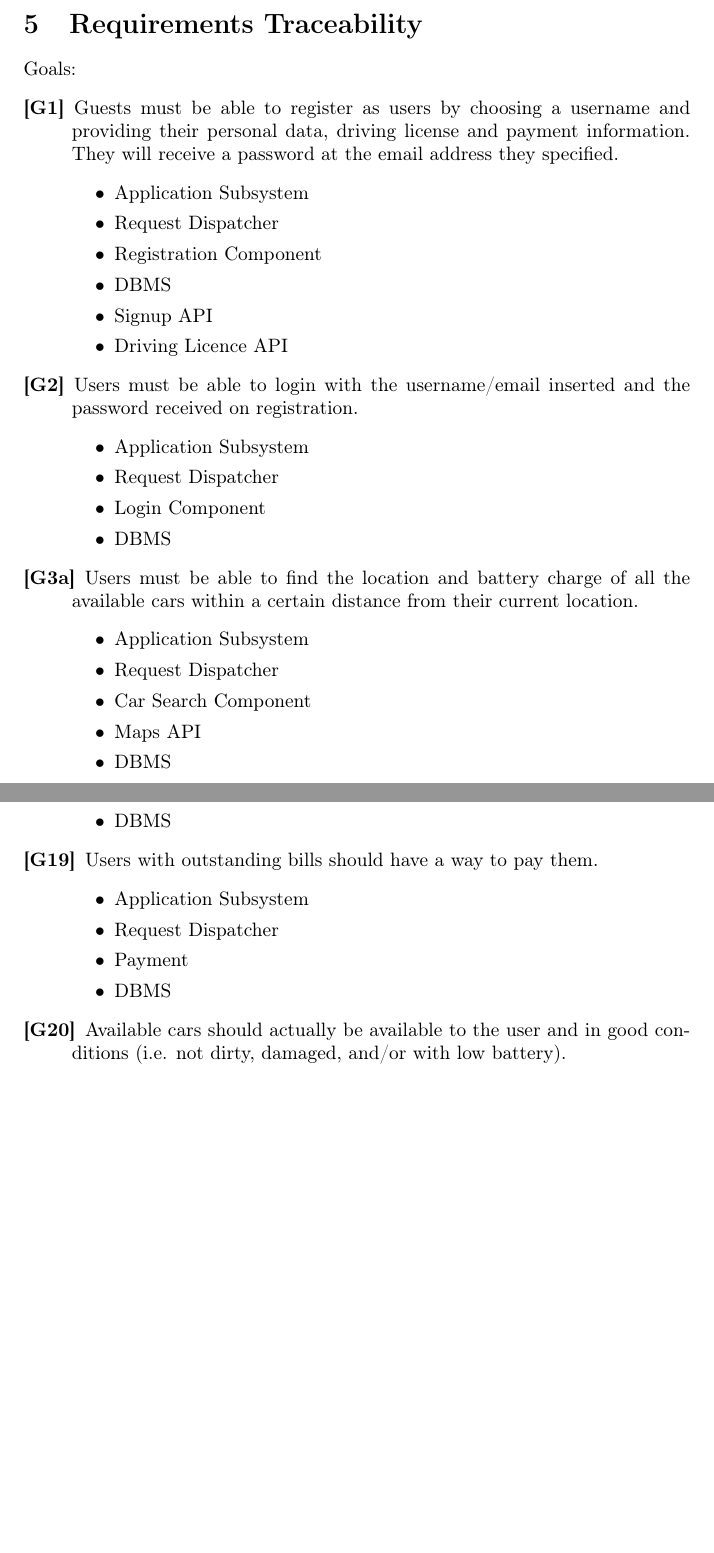
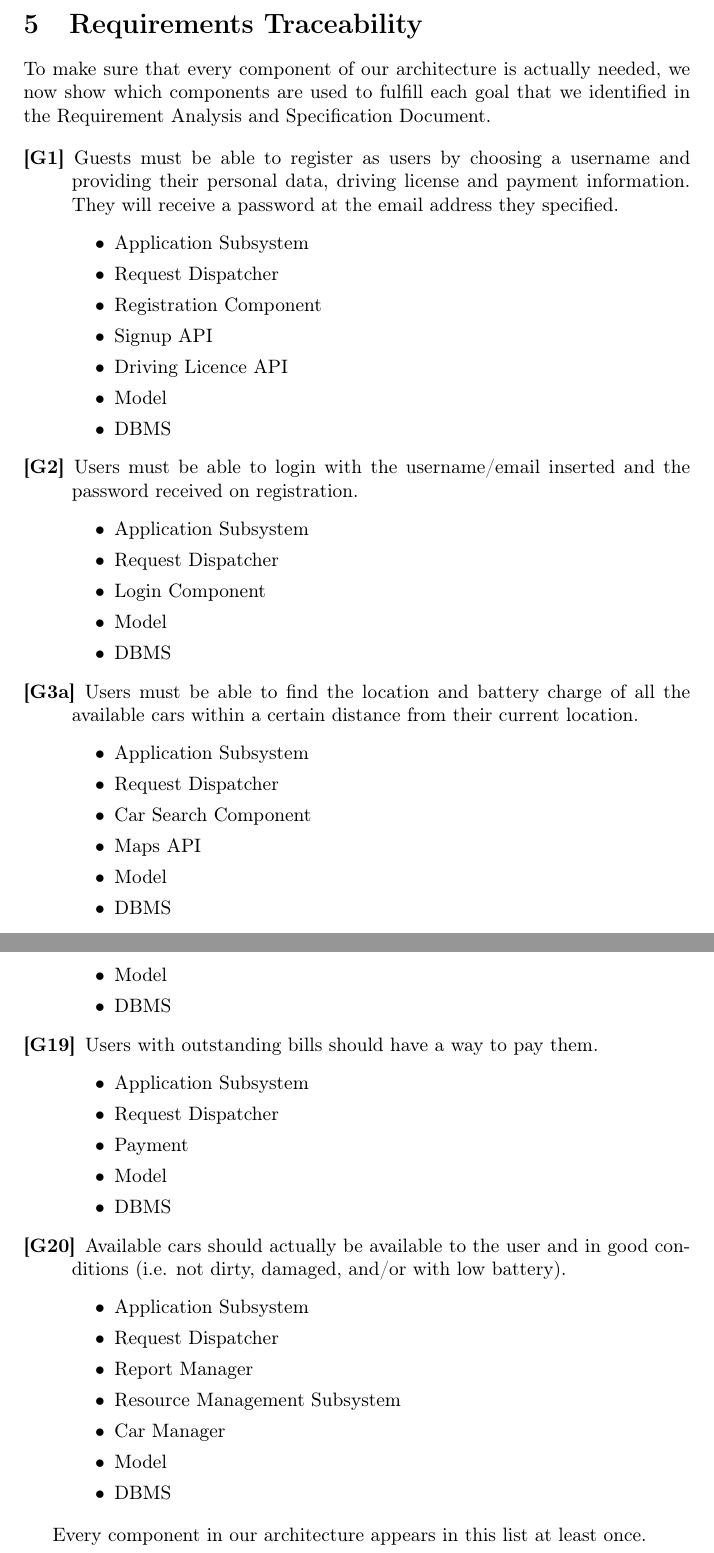
Before and after one commit to PietroFerretti/PowerEnJoy, a LaTeX document (DD/DD.tex): two parts of pages 18 and 22 of 24 before the commit and two parts of pages 18 and 23 of 25 after it, joined at a grey line, cut so that both start at the same text, the shorter picture padded with empty space. The pictures show the PDF file DD/DD.pdf that the author committed with the source.

Commit message:
Document Structure done

```diff
--- a/DD/DD.tex
+++ b/DD/DD.tex
@@ -304,27 +299,25 @@ the car is listening for commands
 \newpage
 
 \section{Requirements Traceability}
-% i componenti dell'architettura che sono usati per realizzare ogni goal
+To make sure that every component of our architecture is actually needed, we now show which components are used to fulfill each goal that we identified in the Requirement Analysis and Specification Document.
 
-% dbms e MODEL?
-% se sì, replace dbms con model+dbms sulle parti con l'application subsystem
-
-Goals:
 \begin{description}
 	\item[{[G1]}]{Guests must be able to register as users by choosing a username and providing their personal data, driving license and payment information. They will receive a password at the email address they specified.}
 	\begin{itemize}
 		\item{Application Subsystem}
 		\item{Request Dispatcher}
 		\item{Registration Component}
-		\item{DBMS}
 		\item{Signup API}
 		\item{Driving Licence API}
+		\item{Model}
+		\item{DBMS}
 	\end{itemize}
 	\item[{[G2]}]{Users must be able to login with the username/email inserted and the password received on registration.}
 	\begin{itemize}
 		\item{Application Subsystem}
 		\item{Request Dispatcher}
 		\item{Login Component}
+		\item{Model}
 		\item{DBMS}
 	\end{itemize}
 	\item[{[G3a]}]{Users must be able to find the location and battery charge of all the available cars within a certain distance from their current location.}
@@ -333,6 +326,7 @@ Goals:
 		\item{Request Dispatcher}
 		\item{Car Search Component}
 		\item{Maps API}
+		\item{Model}
 		\item{DBMS}
 	\end{itemize}
 	\item[{[G3b]}]{Users must be able to find the location and battery charge of all available cars around a specified location.}
@@ -341,6 +335,7 @@ Goals:
 		\item{Request Dispatcher}
 		\item{Car Search Component}
 		\item{Maps API}
+		\item{Model}
 		\item{DBMS}
 	\end{itemize}
 	\item[{[G4]}]{Users must be able to reserve a car for up to one hour before they pick it up. If they don't take the car before the time expires they are charged a fixed fee of 1 EUR.}
@@ -349,6 +344,7 @@ Goals:
 		\item{Request Dispatcher}
 		\item{Reservation Manager}
 		\item{Payment Component}
+		\item{Model}
 		\item{DBMS}
 	\end{itemize}
 	\item[{[G5]}]{Users must be able to cancel a reservation if they decide to not actually use the car.}
@@ -356,6 +352,7 @@ Goals:
 		\item{Application Subsystem}
 		\item{Request Dispatcher}
 		\item{Reservation Manager}
+		\item{Model}
 		\item{DBMS}
 	\end{itemize}
 	\item[{[G6]}]{A user that reaches a car reserved by them must have a way to tell the system they’re nearby, so that the system unlocks the car and the user may enter.}
@@ -367,6 +364,7 @@ Goals:
 		\item{Car Manager}
 		\item{Car Handler}
 		\item{Car Internal System}
+		\item{Model}
 		\item{DBMS}
 	\end{itemize}
 	\item[{[G7]}]{The system must charge the user who reserved the car from the moment the engine is ignited after unlocking it. The user is charged for a given	amount of money per minute.}
@@ -394,6 +393,7 @@ Goals:
 		\item{Ride Manager}
 		\item{Payment}
 		\item{Payment API}
+		\item{Model}
 		\item{DBMS}
 	\end{itemize}
 	\item[{[G10]}]{Users must be able to leave a car without losing the reservation by informing the system that they’re only temporarily parking; in this case the system continues on charging the user. The user should be able to end the ride without coming back to the car if they so choose.}
@@ -465,6 +471,7 @@ Goals:
 		\item{Ride Manager}
 		\item{Payment Component}
 		\item{Maps API}
+		\item{Model}
 		\item{DBMS}
 	\end{itemize}
 	\item[{[G18]}]{Users with outstanding bills cannot have access to the cars and reservations until the bills are paid.}
@@ -472,6 +479,7 @@ Goals:
 		\item{Application Subsystem}
 		\item{Request Dispatcher}
 		\item{Reservation Manager}
+		\item{Model}
 		\item{DBMS}
 	\end{itemize}
 	\item[{[G19]}]{Users with outstanding bills should have a way to pay them.}
@@ -479,14 +487,23 @@ Goals:
 		\item{Application Subsystem}
 		\item{Request Dispatcher}
 		\item{Payment}
+		\item{Model}
 		\item{DBMS}
 	\end{itemize}
 	\item[{[G20]}]{Available cars should actually be available to the user and in good conditions (i.e. not dirty, damaged, and/or with low battery).}
-
-	%%%%%%% REPORTING %%%%%%%%%%%%%%
+	\begin{itemize}
+		\item{Application Subsystem}
+		\item{Request Dispatcher}
+		\item{Report Manager}
+		\item{Resource Management Subsystem}
+		\item{Car Manager}
+		\item{Model}
+		\item{DBMS}
+	\end{itemize}
 
 \end{description}
 
+Every component in our architecture appears in this list at least once.
 
 \newpage
 
```
Also changed, not shown: DD/DD.pdf, DD/DD.tex (40 more changed lines), 1 other file.
